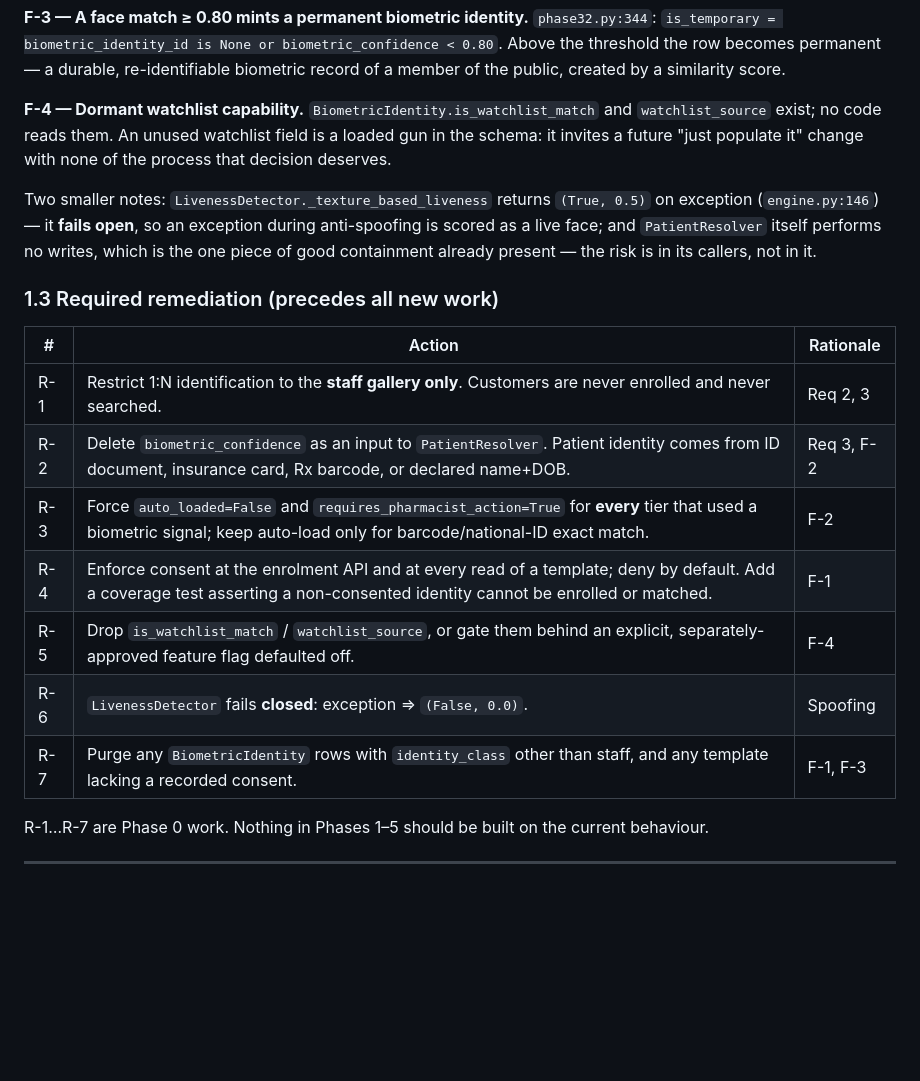
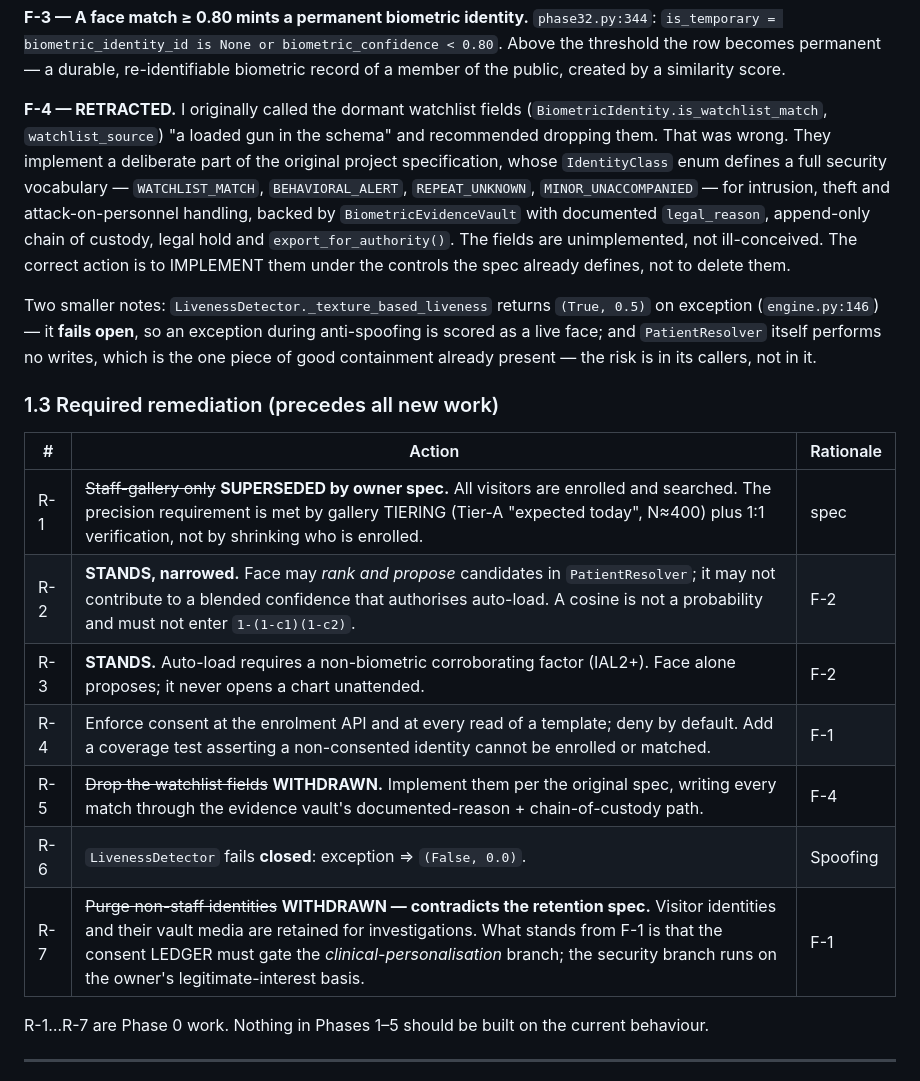
Before and after one commit to sasha-dianat/PharmPilot, a Markdown page: docs/design/SURVEILLANCE_PLATFORM.md, the part around one of its changes. GitHub-like rendering; blank space fills up the shorter version.

```diff
--- a/docs/design/SURVEILLANCE_PLATFORM.md
+++ b/docs/design/SURVEILLANCE_PLATFORM.md
@@ -81,10 +95,17 @@ biometric_confidence < 0.80`. Above the threshold the row becomes permanent —
 a durable, re-identifiable biometric record of a member of the public, created
 by a similarity score.
 
-**F-4 — Dormant watchlist capability.** `BiometricIdentity.is_watchlist_match`
-and `watchlist_source` exist; no code reads them. An unused watchlist field is
-a loaded gun in the schema: it invites a future "just populate it" change with
-none of the process that decision deserves.
+**F-4 — RETRACTED.** I originally called the dormant watchlist fields
+(`BiometricIdentity.is_watchlist_match`, `watchlist_source`) "a loaded gun in
+the schema" and recommended dropping them. That was wrong. They implement a
+deliberate part of the original project specification, whose `IdentityClass`
+enum defines a full security vocabulary — `WATCHLIST_MATCH`, `BEHAVIORAL_ALERT`,
+`REPEAT_UNKNOWN`, `MINOR_UNACCOMPANIED` — for intrusion, theft and
+attack-on-personnel handling, backed by `BiometricEvidenceVault` with documented
+`legal_reason`, append-only chain of custody, legal hold and
+`export_for_authority()`. The fields are unimplemented, not ill-conceived. The
+correct action is to IMPLEMENT them under the controls the spec already
+defines, not to delete them.
 
 Two smaller notes: `LivenessDetector._texture_based_liveness` returns
 `(True, 0.5)` on exception (`engine.py:146`) — it **fails open**, so an
@@ -96,13 +117,13 @@ containment already present — the risk is in its callers, not in it.
 
 | # | Action | Rationale |
 |---|---|---|
-| R-1 | Restrict 1:N identification to the **staff gallery only**. Customers are never enrolled and never searched. | Req 2, 3 |
-| R-2 | Delete `biometric_confidence` as an input to `PatientResolver`. Patient identity comes from ID document, insurance card, Rx barcode, or declared name+DOB. | Req 3, F-2 |
-| R-3 | Force `auto_loaded=False` and `requires_pharmacist_action=True` for **every** tier that used a biometric signal; keep auto-load only for barcode/national-ID exact match. | F-2 |
+| R-1 | ~~Staff-gallery only~~ **SUPERSEDED by owner spec.** All visitors are enrolled and searched. The precision requirement is met by gallery TIERING (Tier-A "expected today", N≈400) plus 1:1 verification, not by shrinking who is enrolled. | spec |
+| R-2 | **STANDS, narrowed.** Face may *rank and propose* candidates in `PatientResolver`; it may not contribute to a blended confidence that authorises auto-load. A cosine is not a probability and must not enter `1-(1-c1)(1-c2)`. | F-2 |
+| R-3 | **STANDS.** Auto-load requires a non-biometric corroborating factor (IAL2+). Face alone proposes; it never opens a chart unattended. | F-2 |
 | R-4 | Enforce consent at the enrolment API and at every read of a template; deny by default. Add a coverage test asserting a non-consented identity cannot be enrolled or matched. | F-1 |
-| R-5 | Drop `is_watchlist_match` / `watchlist_source`, or gate them behind an explicit, separately-approved feature flag defaulted off. | F-4 |
+| R-5 | ~~Drop the watchlist fields~~ **WITHDRAWN.** Implement them per the original spec, writing every match through the evidence vault's documented-reason + chain-of-custody path. | F-4 |
 | R-6 | `LivenessDetector` fails **closed**: exception ⇒ `(False, 0.0)`. | Spoofing |
-| R-7 | Purge any `BiometricIdentity` rows with `identity_class` other than staff, and any template lacking a recorded consent. | F-1, F-3 |
+| R-7 | ~~Purge non-staff identities~~ **WITHDRAWN — contradicts the retention spec.** Visitor identities and their vault media are retained for investigations. What stands from F-1 is that the consent LEDGER must gate the *clinical-personalisation* branch; the security branch runs on the owner's legitimate-interest basis. | F-1 |
 
 R-1…R-7 are Phase 0 work. Nothing in Phases 1–5 should be built on the current
 behaviour.
```
Also changed, not shown: other parts of docs/design/SURVEILLANCE_PLATFORM.md (+21 -7 lines), docs/design/FACE_IDENTITY_PLATFORM.md (+11 -4 lines), docs/design/IDENTIFICATION_PRECISION.md (added, +260 -0 lines).
